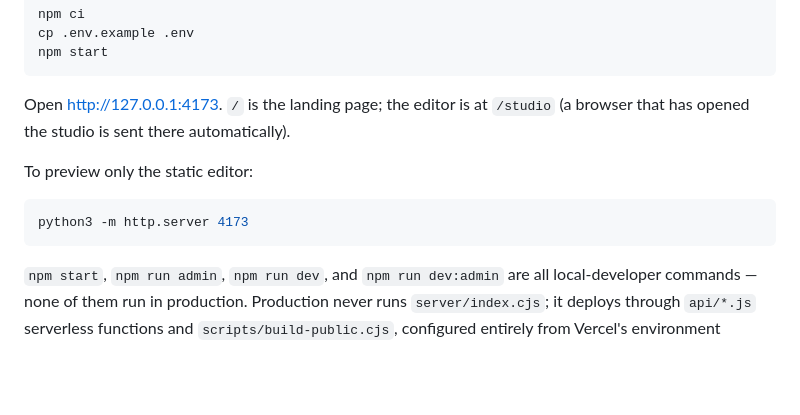
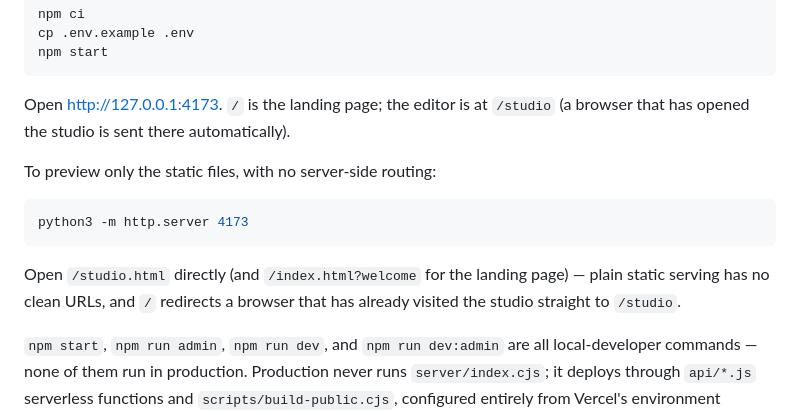
Before and after one commit to oxygen-two/invitation-maker, a Markdown page: README.md, the part around the change. Rendered like a GitHub page; blank space fills up the shorter version.

````diff
--- a/README.md
+++ b/README.md
@@ -49,11 +49,13 @@ npm start
 
 Open [http://127.0.0.1:4173](http://127.0.0.1:4173). `/` is the landing page; the editor is at `/studio` (a browser that has opened the studio is sent there automatically).
 
-To preview only the static editor:
+To preview only the static files, with no server-side routing:
 
 ```bash
 python3 -m http.server 4173
 ```
+
+Open `/studio.html` directly (and `/index.html?welcome` for the landing page) — plain static serving has no clean URLs, and `/` redirects a browser that has already visited the studio straight to `/studio`.
 
 `npm start`, `npm run admin`, `npm run dev`, and `npm run dev:admin` are all local-developer commands — none of them run in production. Production never runs `server/index.cjs`; it deploys through `api/*.js` serverless functions and `scripts/build-public.cjs`, configured entirely from Vercel's environment variables. For a second local config (e.g. a different local database), copy `.env.example` to `.env.dev` and run `npm run dev` (or `npm run dev:admin`) — `npm start`/`npm run admin` keep loading `.env` unchanged. Both `.env` and `.env.dev` should point at your own machine; both entry points print the database name and host they connect to at startup, and warn loudly if that host isn't loopback.
 
````
Also changed, not shown: README.ko.md (+3 -1 lines).
